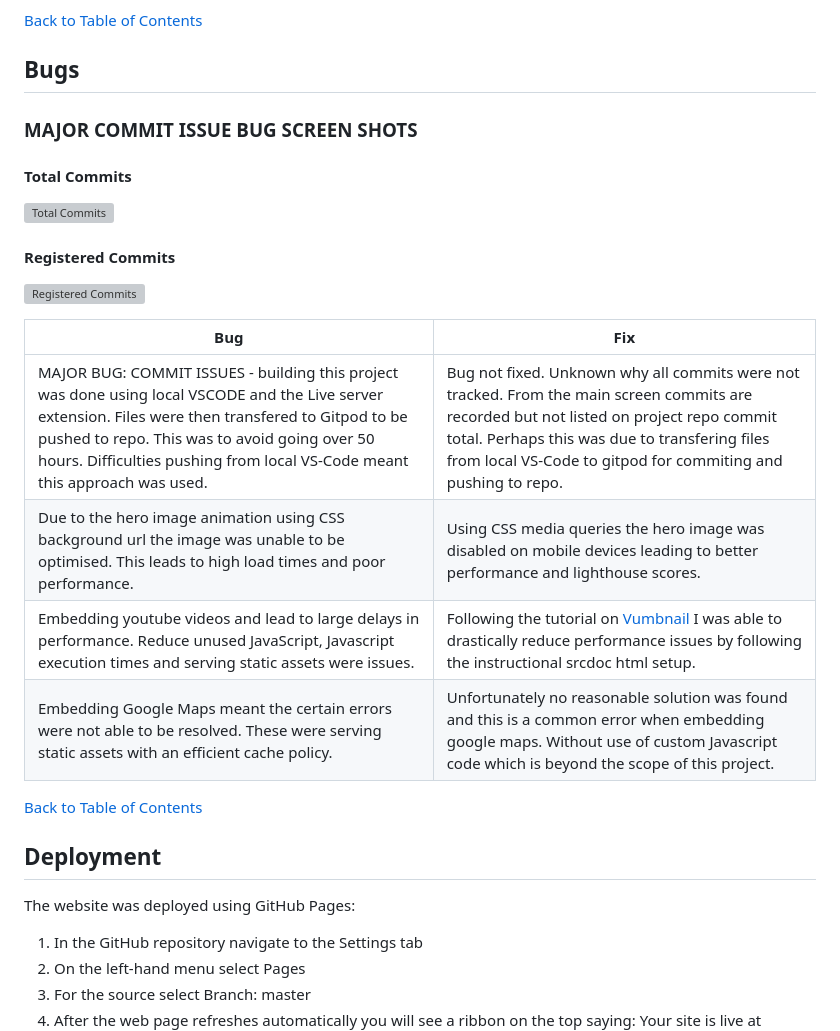
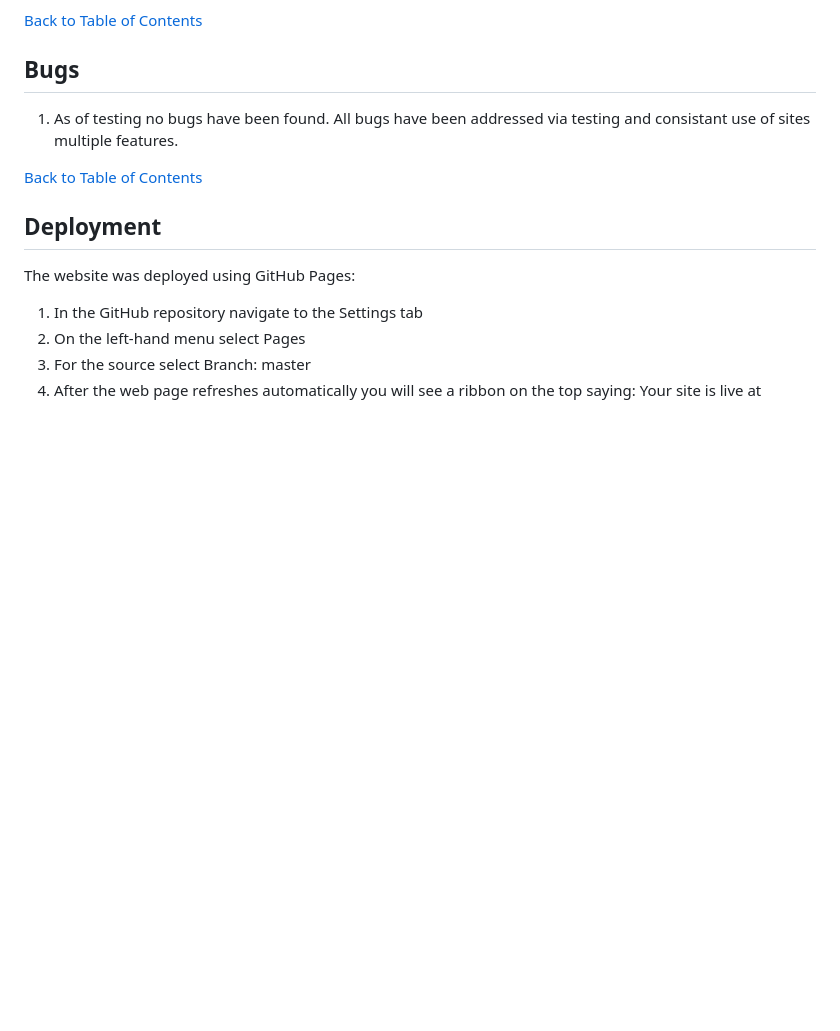
Before and after one commit to DarrachBarneveld/DarrachBarneveld-DarrachBarneveld-DarrachBarneveld-DarrachBarneveld-Project-2-Code-Institute, a Markdown page: README.md, the part around the change printed below. Rendered like a GitHub page; blank space fills up the shorter version; grey boxes are pictures that could not be loaded.

```diff
--- a/README.md
+++ b/README.md
@@ -519,22 +509,7 @@ The website was tested on the following browsers:
 
 ## Bugs
 
-### MAJOR COMMIT ISSUE BUG SCREEN SHOTS
-
-#### Total Commits
-
-![Total Commits](documentation/bugs/commit-1.webp)
-
-#### Registered Commits
-
-![Registered Commits](documentation/bugs/commit-2.webp)
-
-| **Bug**                                                                                                                                                                                                                                                                             | **Fix**                                                                                                                                                                                                                                                   |
-| ----------------------------------------------------------------------------------------------------------------------------------------------------------------------------------------------------------------------------------------------------------------------------------- | --------------------------------------------------------------------------------------------------------------------------------------------------------------------------------------------------------------------------------------------------------- |
-| MAJOR BUG: COMMIT ISSUES - building this project was done using local VSCODE and the Live server extension. Files were then transfered to Gitpod to be pushed to repo. This was to avoid going over 50 hours. Difficulties pushing from local VS-Code meant this approach was used. | Bug not fixed. Unknown why all commits were not tracked. From the main screen commits are recorded but not listed on project repo commit total. Perhaps this was due to transfering files from local VS-Code to gitpod for commiting and pushing to repo. |
-| Due to the hero image animation using CSS background url the image was unable to be optimised. This leads to high load times and poor performance.                                                                                                                                  | Using CSS media queries the hero image was disabled on mobile devices leading to better performance and lighthouse scores.                                                                                                                                |
-| Embedding youtube videos and lead to large delays in performance. Reduce unused JavaScript, Javascript execution times and serving static assets were issues.                                                                                                                       | Following the tutorial on [Vumbnail](https://vumbnail.com/examples/srcdoc-iframe-for-lighthouse) I was able to drastically reduce performance issues by following the instructional srcdoc html setup.                                                    |
-| Embedding Google Maps meant the certain errors were not able to be resolved. These were serving static assets with an efficient cache policy.                                                                                                                                       | Unfortunately no reasonable solution was found and this is a common error when embedding google maps. Without use of custom Javascript code which is beyond the scope of this project.                                                                    |
+1. As of testing no bugs have been found. All bugs have been addressed via testing and consistant use of sites multiple features.
 
 [Back to Table of Contents](#table-of-contents)
 
```
Also changed, not shown: other parts of README.md (+27 -45 lines), assets/images/taz-crest.png (deleted), assets/images/taz.jpg (deleted), documentation/screens/404-desktop.png (added), documentation/screens/404-mobile.png (added), documentation/testing/404-desktop-lighthouse.png (added), documentation/testing/404-mobile-lighthouse.png (added), 2 other files.
